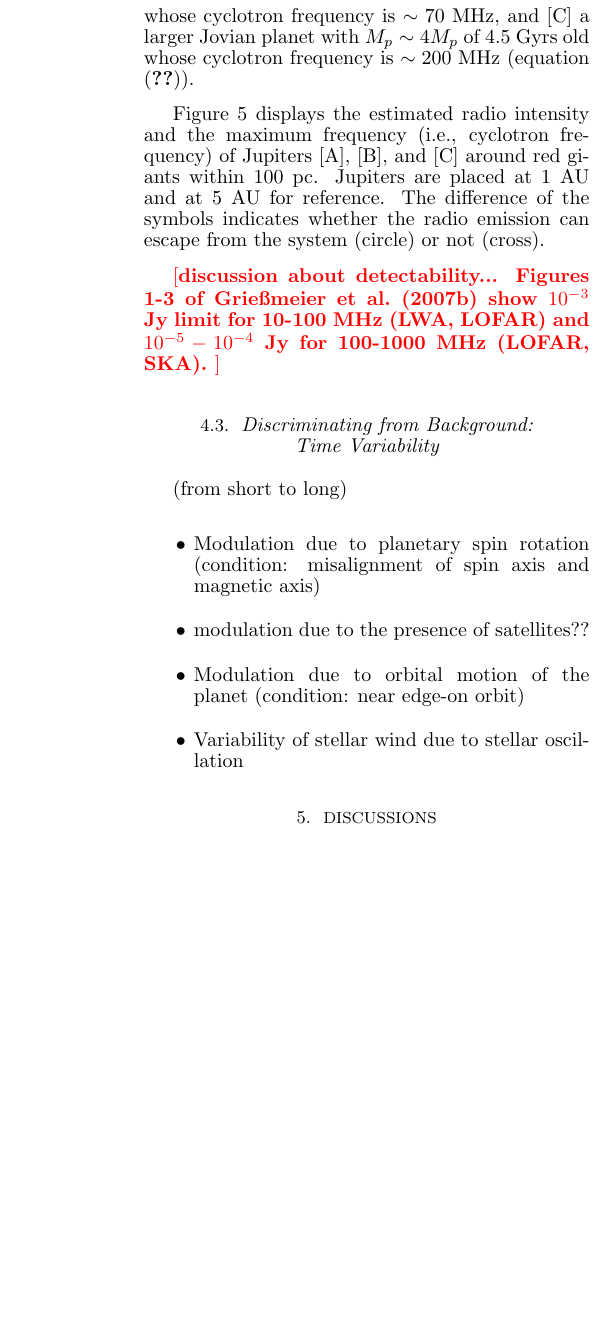
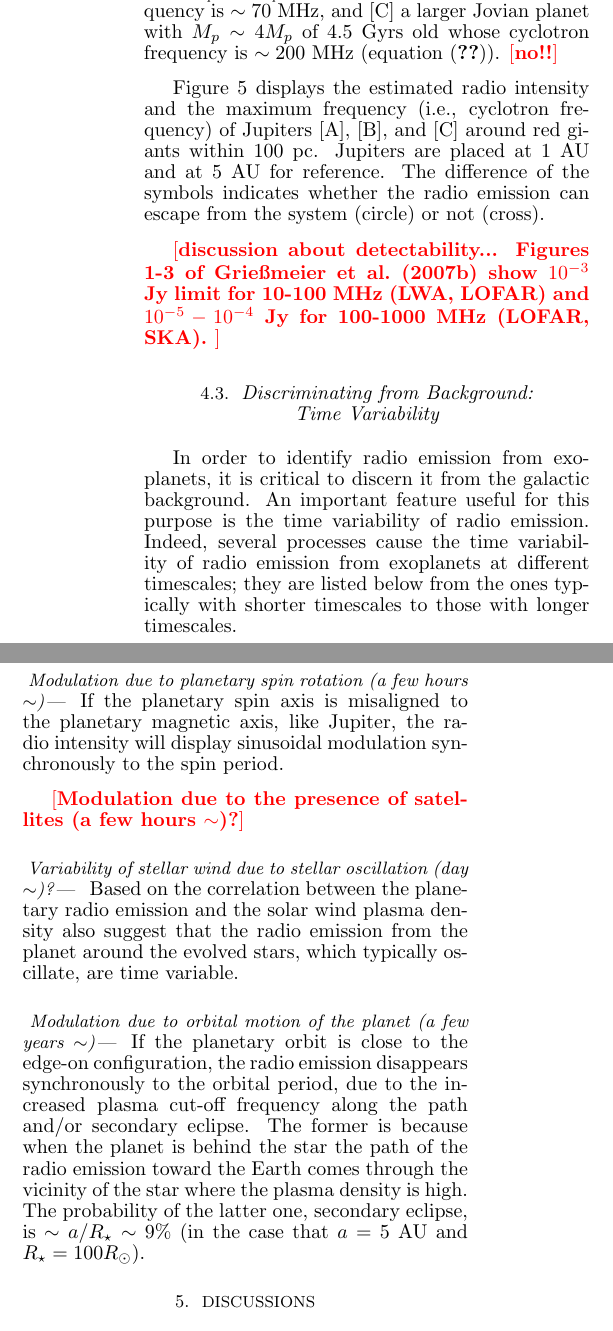
Before and after one commit to gitter-badger/radioRGHJ, a LaTeX document (ms.tex): part of one column of page 10 of 12 before the commit and two parts of the columns of page 10 of 12 after it, the two joined at a grey line, cut so that both start at the same text, the shorter picture padded with empty space. Compiled offline with pdfLaTeX.

Commit message:
adding discussion about time variability...(halfway)

```diff
--- a/ms.tex
+++ b/ms.tex
@@ -771,5 +784,5 @@ Using these estimates for stellar wind for equations (\ref{eq:stand-off}) and (\
 We consider [A] a Jupiter-twin whose cyclotron frequency is $\sim 30$~MHz, [B] a larger Jovian planet with $M_p\sim 2M_p$ of 4.5 Gyrs old whose cyclotron frequency is $\sim 70$~MHz, and [C] a larger Jovian planet with $M_p\sim 4M_p$ of 4.5 Gyrs old whose cyclotron frequency is $\sim 200$~MHz
-  (equation (\ref{eq:scalingfc})).
+  (equation (\ref{eq:scalingfc})). \memoYF{no!!}
 
 Figure \ref{fig:observability} displays the estimated radio intensity and the maximum frequency (i.e., cyclotron frequency) of Jupiters [A], [B], and [C]  around red giants within 100~pc.
 Jupiters are placed at 1 AU and at 5 AU for reference.
@@ -833,15 +846,28 @@ being confusion limited.}
 
 %%%%%%%%%%%%%%%%%%%%%%%%%%%%%%%%%%%%%%%%%%%%%%%%%%%%%%%%%%%%%%%%%%%
 \subsection{Discriminating from Background:\\Time Variability}
+\label{ss:timevariability}
 %%%%%%%%%%%%%%%%%%%%%%%%%%%%%%%%%%%%%%%%%%%%%%%%%%%%%%%%%%%%%%%%%%%
 
-(from short to long)
-\begin{itemize}
-\item Modulation due to planetary spin rotation (condition: misalignment of spin axis and magnetic axis)
-\item modulation due to the presence of satellites??
-\item Modulation due to orbital motion of the planet (condition: near edge-on orbit)
-\item Variability of stellar wind due to stellar oscillation
-\end{itemize}
+%In order to identify radio emission from exoplanets in the galactic background noise, it is
+
+In order to identify radio emission from exoplanets, it is critical to discern it from the galactic background.
+An important feature useful for this purpose is the time variability of radio emission.
+Indeed, several processes cause the time variability of radio emission from exoplanets at different timescales; they are listed below from the ones typically with shorter timescales to those with longer timescales.
+
+\paragraph{Modulation due to planetary spin rotation (a few hours $\sim $)}
+If the planetary spin axis is misaligned to the planetary magnetic axis, like Jupiter, the radio intensity  will display sinusoidal modulation synchronously to the spin period.
+%
+
+\memoYF{Modulation due to the presence of satellites (a few hours $\sim $)?}
+%
+
+\paragraph{Variability of stellar wind due to stellar oscillation (day $\sim $)?}
+Based on the correlation between the planetary radio emission and the solar wind plasma density also suggest that the radio emission from the planet around the evolved stars, which typically oscillate, are time variable.
+%
+\paragraph{Modulation due to orbital motion of the planet (a few years $\sim $)}
+If the planetary orbit is close to the edge-on configuration, the radio emission disappears synchronously to the orbital period, due to the increased plasma cut-off frequency along the path and/or secondary eclipse. The former is because when the planet is behind the star the path of the radio emission toward the Earth comes through the vicinity of the star where the plasma density is high. The probability of the latter one, secondary eclipse, is $\sim a/R_\star \sim 9$\% (in the case that $a=5~\mathrm{AU}$ and $R_{\star}=100R_{\odot }$).
+%
 
 %%%%%%%%%%%%%%%%%%%%%%%%%%%%%%%%%%%%%%%%%%%%%%%%%%%%%%%%%%%%%%%%%%%
 \section{Discussions}
```
Also changed, not shown: cartoon2.pdf, ms.tex (23 more changed lines).
